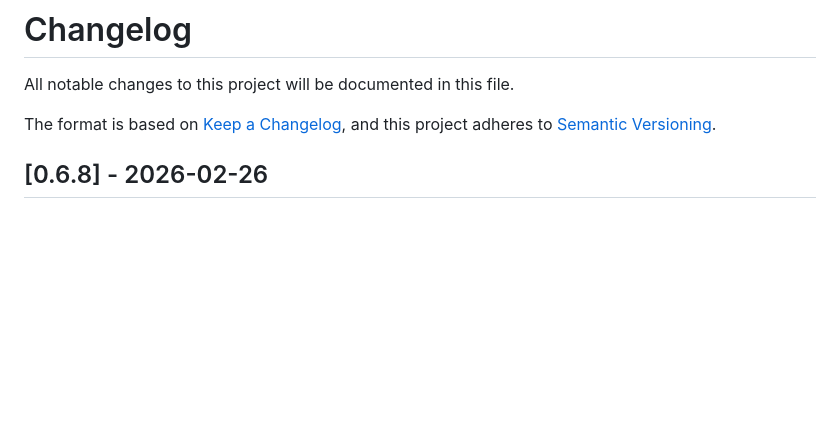
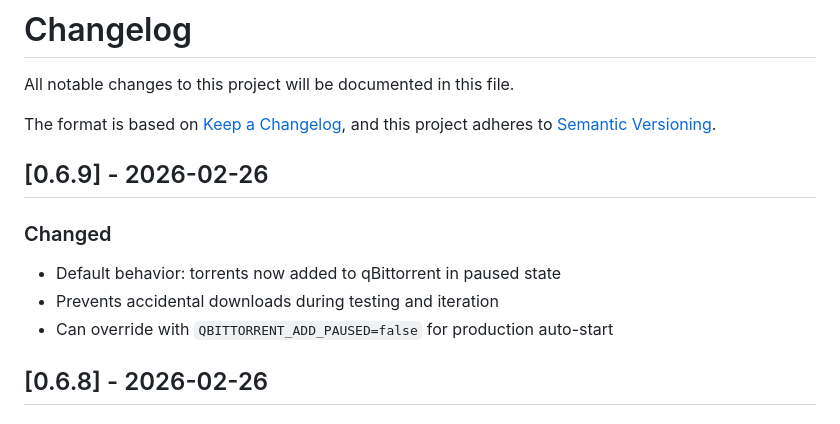
Before and after one commit to killakam3084/rss-curator, a Markdown page: CHANGELOG.md, the part around the change. Rendered like a GitHub page; blank space fills up the shorter version.

Commit message:
docs: update CHANGELOG for v0.6.9
- Default torrents to paused state during testing
- Can be overridden with QBITTORRENT_ADD_PAUSED=false for production

```diff
--- a/CHANGELOG.md
+++ b/CHANGELOG.md
@@ -4,6 +4,13 @@ All notable changes to this project will be documented in this file.
 
 The format is based on [Keep a Changelog](https://keepachangelog.com/en/1.0.0/),
 and this project adheres to [Semantic Versioning](https://semver.org/spec/v2.0.0.html).
+
+## [0.6.9] - 2026-02-26
+
+### Changed
+- Default behavior: torrents now added to qBittorrent in paused state
+- Prevents accidental downloads during testing and iteration
+- Can override with `QBITTORRENT_ADD_PAUSED=false` for production auto-start
 
 ## [0.6.8] - 2026-02-26
 
```
